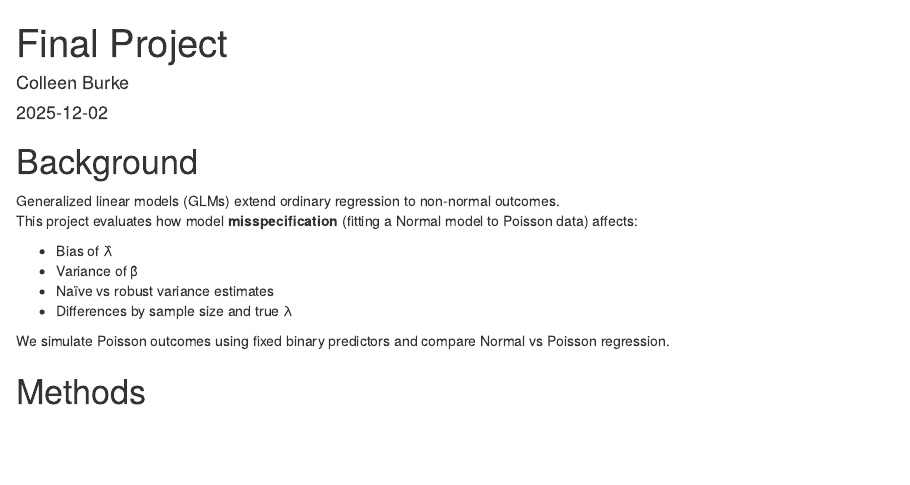
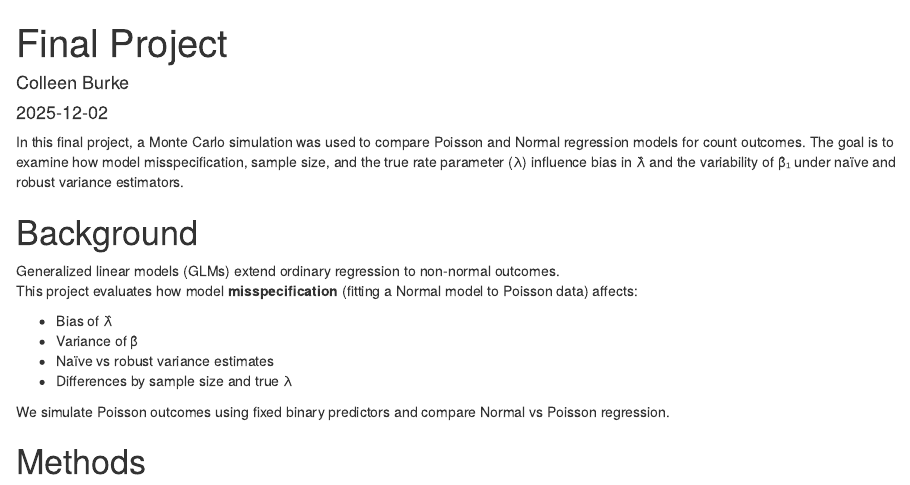
Before and after one commit to Colleen-Burke/721_FinalProject, an R Markdown document (FinalProject.Rmd): the page in a window 1100 px wide, from its top. Rendered offline with R 4.5, knitr and Pandoc, with nearby package versions; drawn as R Markdown's standard HTML page in place of the format the file asks for; some code elsewhere in the file could not run offline.

Commit message:
Intro paragraph added.

````diff
--- a/FinalProject.Rmd
+++ b/FinalProject.Rmd
@@ -23,6 +23,8 @@ library(viridis)
 set.seed(12345)
 ```
 
+In this final project, a Monte Carlo simulation was used to compare Poisson and Normal regression models for count outcomes. The goal is to examine how model misspecification, sample size, and the true rate parameter (λ) influence bias in λ̂ and the variability of β̂₁ under naïve and robust variance estimators.
+
 # Background
 
 Generalized linear models (GLMs) extend ordinary regression to non-normal outcomes.
````
Also changed, not shown: FinalProject.Rmd (1 more changed lines).
